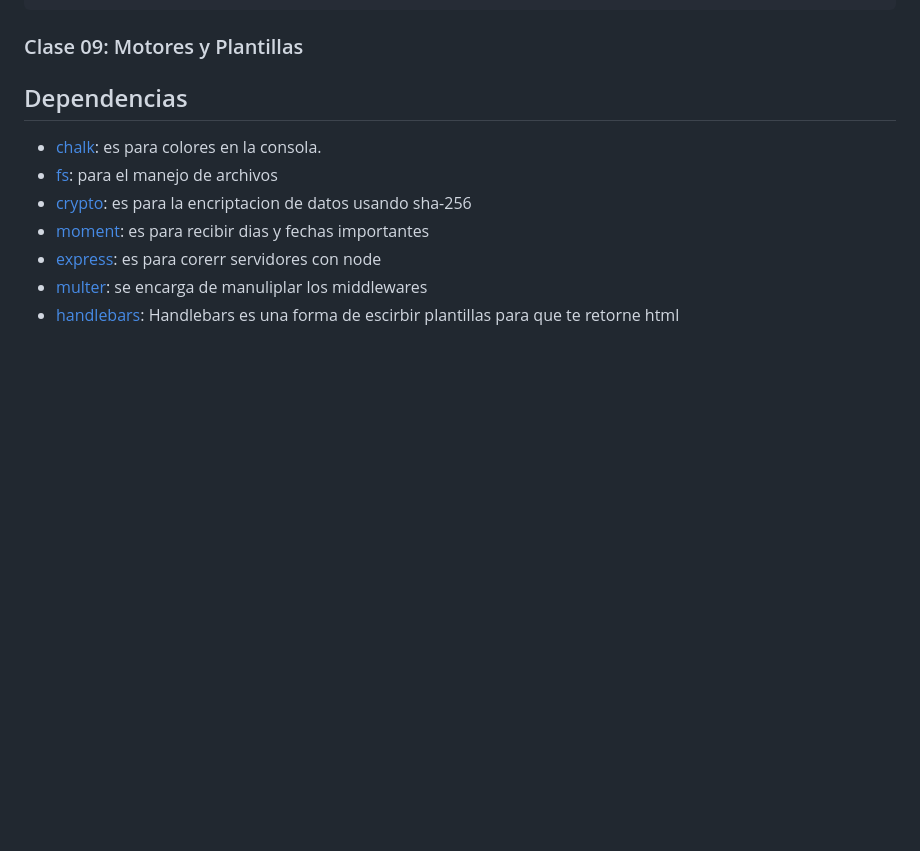
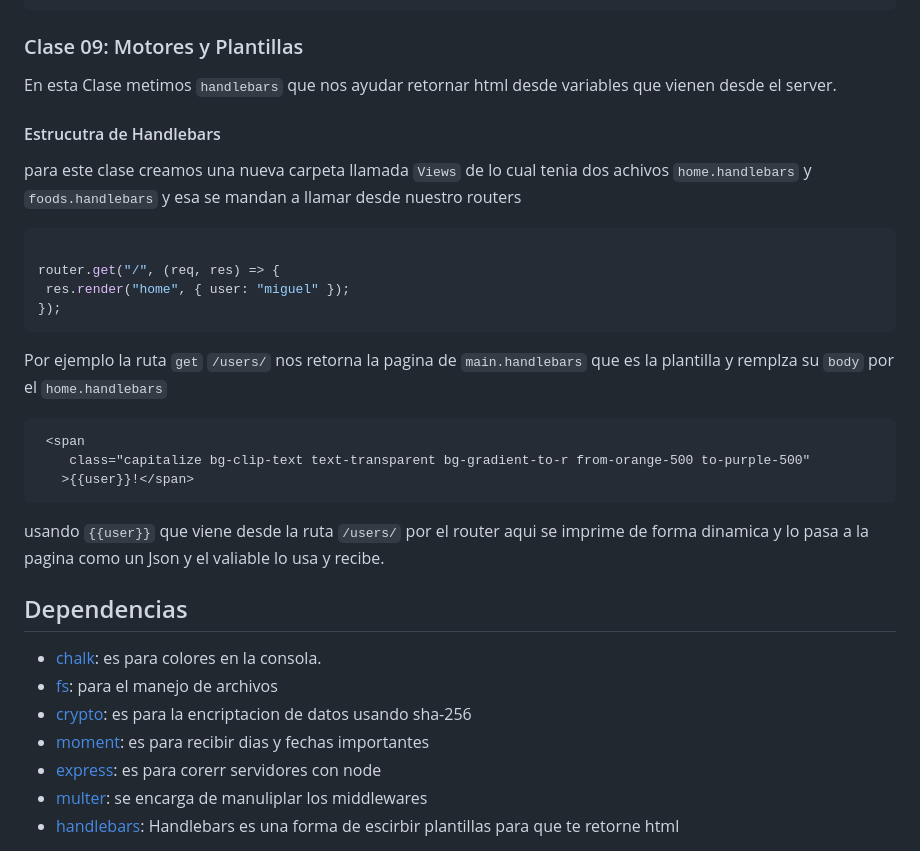
Before and after one commit to toonchavez8/CH-backend-notes-47290, a Markdown page: readme.md, the part around the change. GitHub-like rendering; blank space fills up the shorter version.

Commit message:
update read me to include clase 09

````diff
--- a/readme.md
+++ b/readme.md
@@ -640,6 +640,29 @@ Solo se debe de usar cuando el metodo en un formulario es `method="post"`
 
 ### Clase 09: Motores y Plantillas
 
+En esta Clase metimos `handlebars` que nos ayudar retornar html desde variables que vienen desde el server.
+
+#### Estrucutra de Handlebars
+
+para este clase creamos una nueva carpeta llamada `Views` de lo cual tenia dos achivos `home.handlebars` y `foods.handlebars` y esa se mandan a llamar desde nuestro routers
+
+```js
+
+router.get("/", (req, res) => {
+ res.render("home", { user: "miguel" });
+});
+```
+
+Por ejemplo la ruta `get` `/users/` nos retorna la pagina de `main.handlebars` que es la plantilla y remplza su `body` por el `home.handlebars`
+
+```html
+ <span
+    class="capitalize bg-clip-text text-transparent bg-gradient-to-r from-orange-500 to-purple-500"
+   >{{user}}!</span>
+```
+
+usando `{{user}}` que viene desde la ruta `/users/` por el router aqui se imprime de forma dinamica y lo pasa a la pagina como un Json y el valiable lo usa y recibe.
+
 ## Dependencias
 
 - [chalk](https://www.npmjs.com/package/chalk): es para colores en la consola.
````
